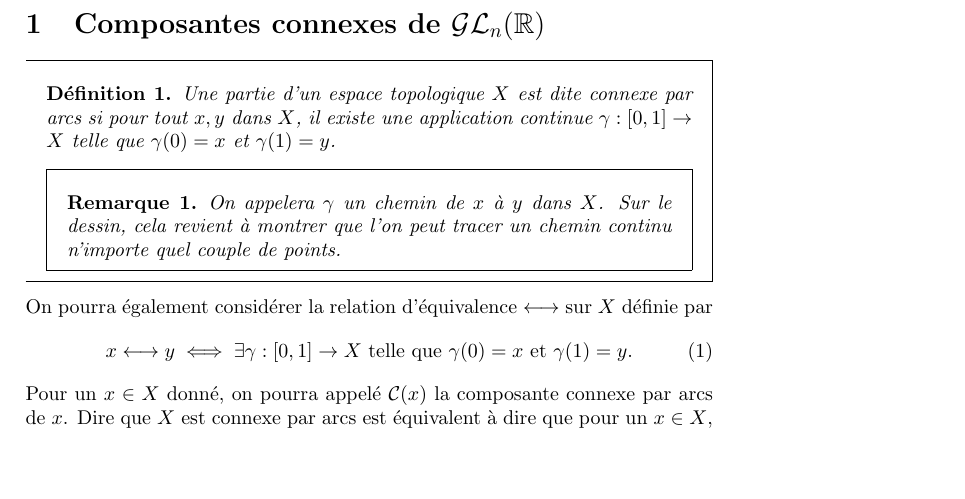
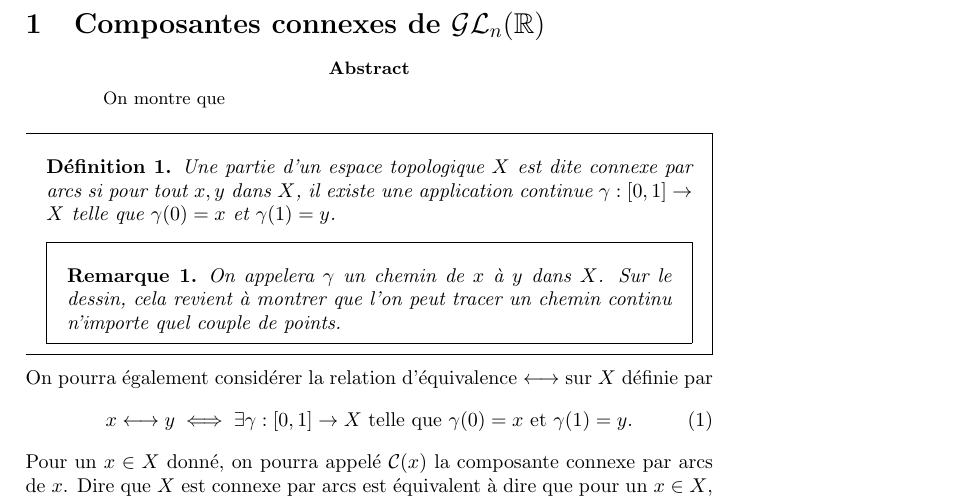
Before and after one commit to EvaristeMJ/Latex, a LaTeX document (work/french/developpements/section/composantes-connexes-GLnR.tex): part of page 1 of 3, cut so that both start at the same text, the shorter picture padded with empty space. Compiled offline with pdfLaTeX.

Commit message:
composante connexe

```diff
--- a/work/french/developpements/section/composantes-connexes-GLnR.tex
+++ b/work/french/developpements/section/composantes-connexes-GLnR.tex
@@ -1,6 +1,9 @@
 \documentclass[../main.tex]{subfiles}
 \begin{document}
 \section{Composantes connexes de \(\mathcal{GL}_n(\R)\)}
+\begin{abstract}
+    On montre que
+\end{abstract}
 \begin{definition}
     Une partie d'un espace topologique \(X\) est dite connexe par arcs si pour tout \(x,y\) dans \(X\), il existe
     une application continue \(\gamma:[0,1]\to X\) telle que \(\gamma(0)=x\) et \(\gamma(1)=y\).
```
